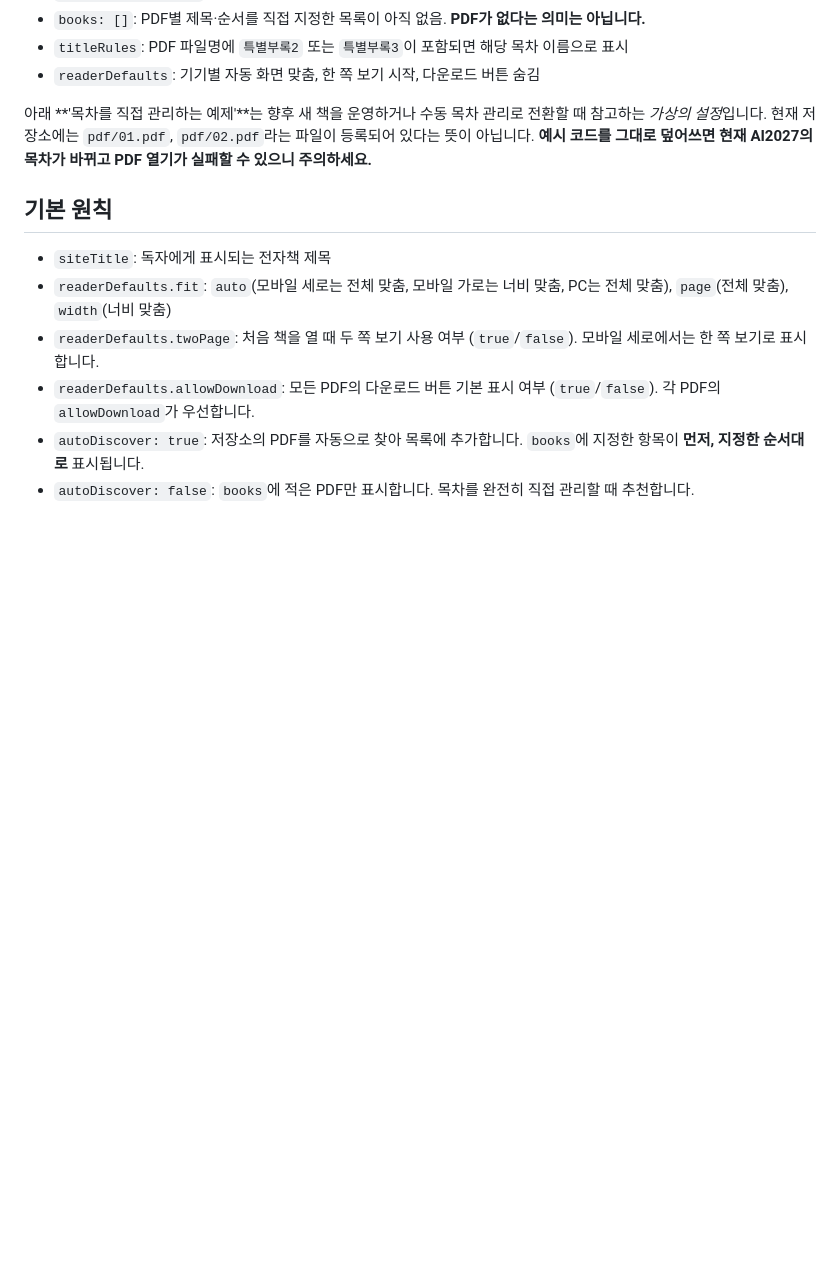
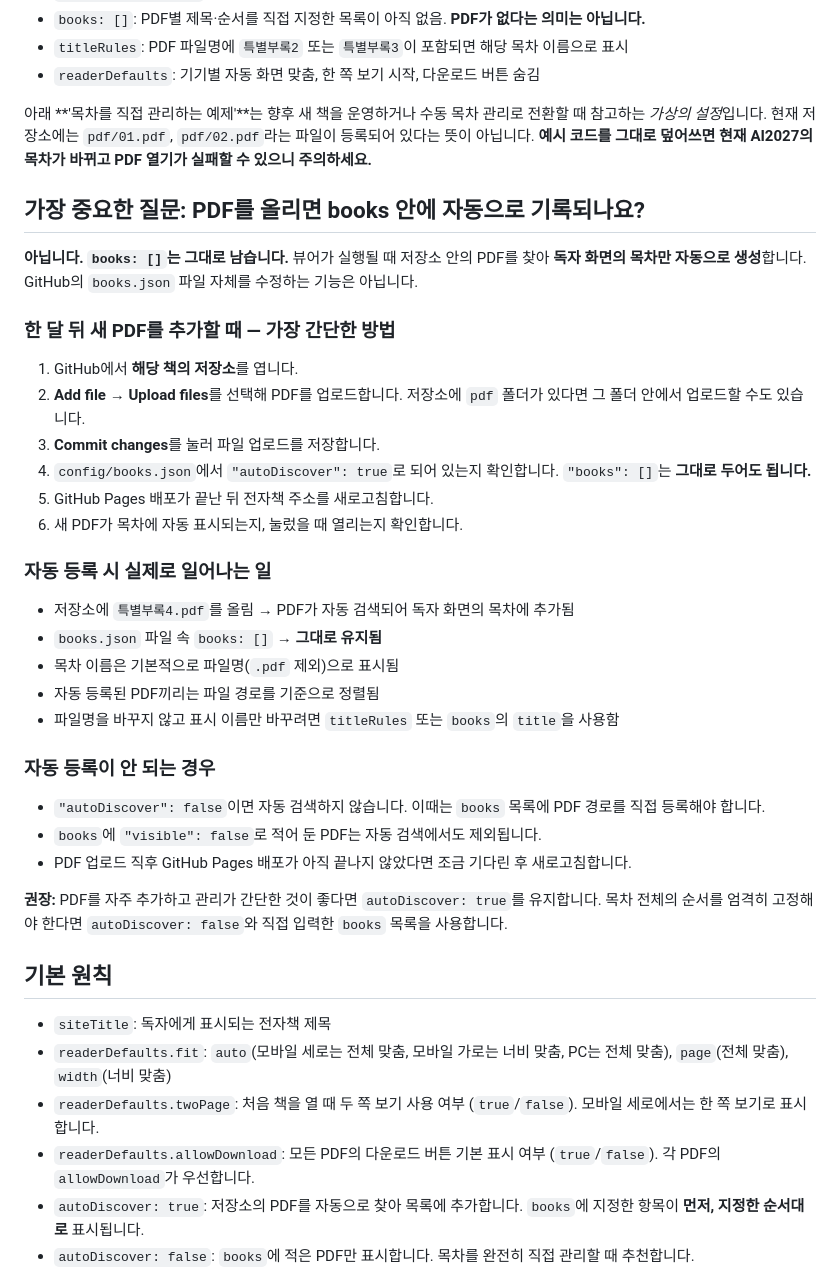
Before and after one commit to smartbooks1/AI2027, a Markdown page: config/설정_간단안내.md, the part around the change. GitHub-like rendering; blank space fills up the shorter version.

Commit message:
Explain automatic PDF discovery versus books.json file updates

```diff
--- a/config/설정_간단안내.md
+++ b/config/설정_간단안내.md
@@ -15,6 +15,32 @@
 - `readerDefaults`: 기기별 자동 화면 맞춤, 한 쪽 보기 시작, 다운로드 버튼 숨김
 
 아래 **'목차를 직접 관리하는 예제'**는 향후 새 책을 운영하거나 수동 목차 관리로 전환할 때 참고하는 *가상의 설정*입니다. 현재 저장소에는 `pdf/01.pdf`, `pdf/02.pdf`라는 파일이 등록되어 있다는 뜻이 아닙니다. **예시 코드를 그대로 덮어쓰면 현재 AI2027의 목차가 바뀌고 PDF 열기가 실패할 수 있으니 주의하세요.**
+
+## 가장 중요한 질문: PDF를 올리면 books 안에 자동으로 기록되나요?
+
+**아닙니다. `books: []`는 그대로 남습니다.** 뷰어가 실행될 때 저장소 안의 PDF를 찾아 **독자 화면의 목차만 자동으로 생성**합니다. GitHub의 `books.json` 파일 자체를 수정하는 기능은 아닙니다.
+
+### 한 달 뒤 새 PDF를 추가할 때 — 가장 간단한 방법
+1. GitHub에서 **해당 책의 저장소**를 엽니다.
+2. **Add file → Upload files**를 선택해 PDF를 업로드합니다. 저장소에 `pdf` 폴더가 있다면 그 폴더 안에서 업로드할 수도 있습니다.
+3. **Commit changes**를 눌러 파일 업로드를 저장합니다.
+4. `config/books.json`에서 `"autoDiscover": true`로 되어 있는지 확인합니다. `"books": []`는 **그대로 두어도 됩니다.**
+5. GitHub Pages 배포가 끝난 뒤 전자책 주소를 새로고침합니다.
+6. 새 PDF가 목차에 자동 표시되는지, 눌렀을 때 열리는지 확인합니다.
+
+### 자동 등록 시 실제로 일어나는 일
+- 저장소에 `특별부록4.pdf`를 올림 → PDF가 자동 검색되어 독자 화면의 목차에 추가됨
+- `books.json` 파일 속 `books: []` → **그대로 유지됨**
+- 목차 이름은 기본적으로 파일명(`.pdf` 제외)으로 표시됨
+- 자동 등록된 PDF끼리는 파일 경로를 기준으로 정렬됨
+- 파일명을 바꾸지 않고 표시 이름만 바꾸려면 `titleRules` 또는 `books`의 `title`을 사용함
+
+### 자동 등록이 안 되는 경우
+- `"autoDiscover": false`이면 자동 검색하지 않습니다. 이때는 `books` 목록에 PDF 경로를 직접 등록해야 합니다.
+- `books`에 `"visible": false`로 적어 둔 PDF는 자동 검색에서도 제외됩니다.
+- PDF 업로드 직후 GitHub Pages 배포가 아직 끝나지 않았다면 조금 기다린 후 새로고침합니다.
+
+**권장:** PDF를 자주 추가하고 관리가 간단한 것이 좋다면 `autoDiscover: true`를 유지합니다. 목차 전체의 순서를 엄격히 고정해야 한다면 `autoDiscover: false`와 직접 입력한 `books` 목록을 사용합니다.
 
 ## 기본 원칙
 - `siteTitle`: 독자에게 표시되는 전자책 제목
```
